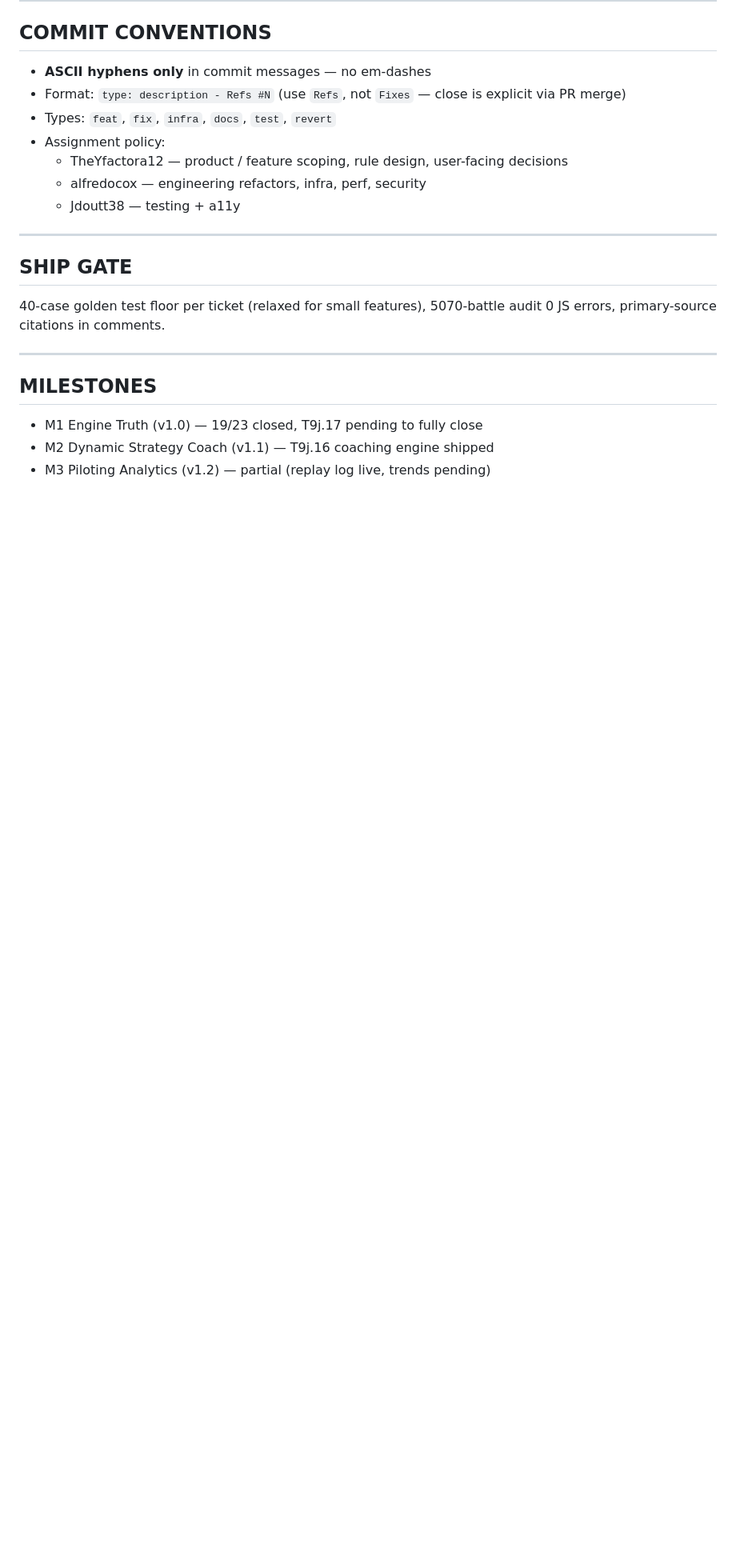
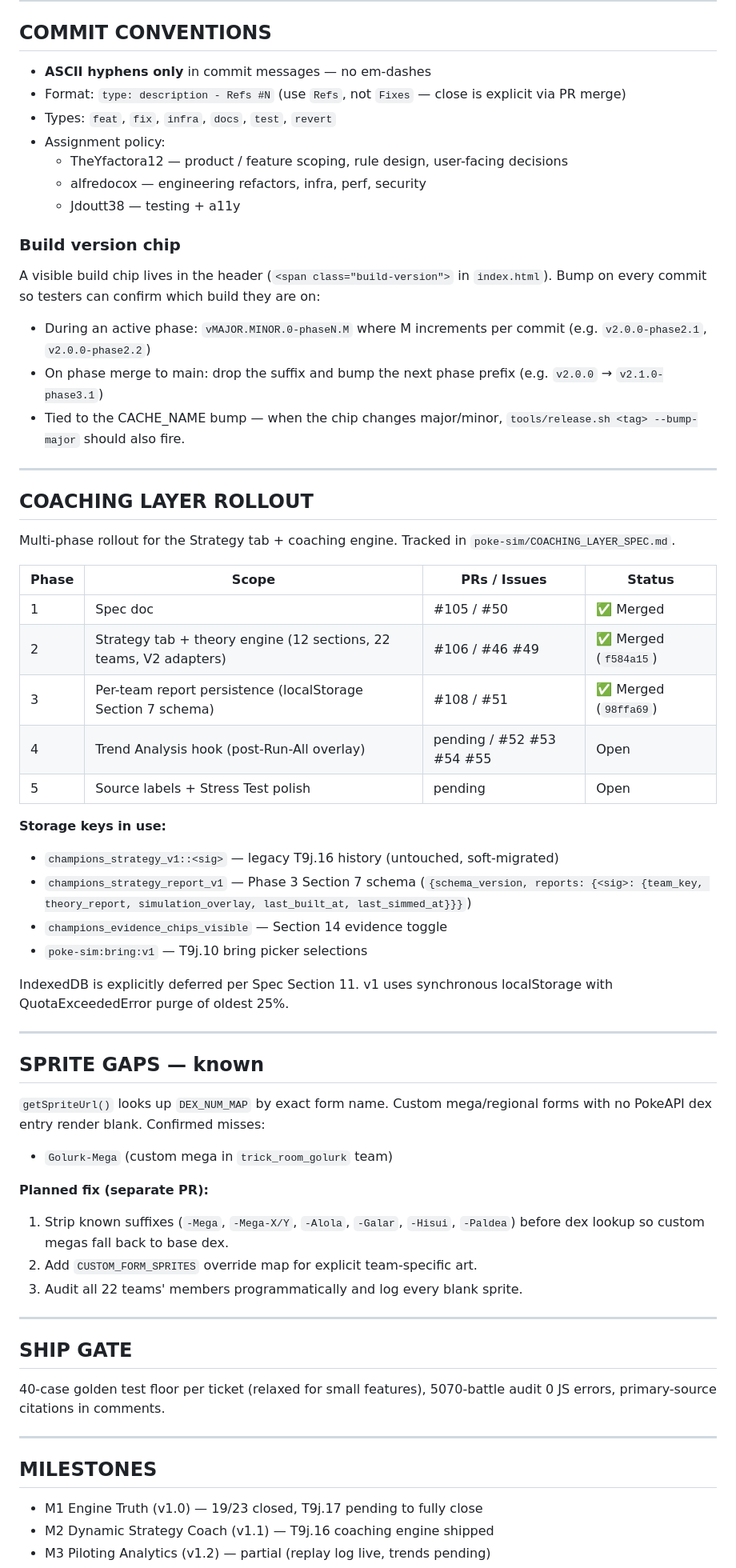
Before and after one commit to alfredocox/Pokemon-Champions-Sim-Planner, a Markdown page: MASTER_PROMPT.md, the part around one of its changes. Shown at 80% size. Rendered like a GitHub page; blank space fills up the shorter version.

Commit message:
docs: update MASTER_PROMPT for 22 teams + Phase 2/3 + version chip - Refs #95

```diff
--- a/MASTER_PROMPT.md
+++ b/MASTER_PROMPT.md
@@ -319,6 +336,46 @@ The rebuild script inlines all source files into the single-file bundle. After a
   - alfredocox — engineering refactors, infra, perf, security
   - Jdoutt38 — testing + a11y
 
+### Build version chip
+A visible build chip lives in the header (`<span class="build-version">` in `index.html`). Bump on every commit so testers can confirm which build they are on:
+- During an active phase: `vMAJOR.MINOR.0-phaseN.M` where M increments per commit (e.g. `v2.0.0-phase2.1`, `v2.0.0-phase2.2`)
+- On phase merge to main: drop the suffix and bump the next phase prefix (e.g. `v2.0.0` → `v2.1.0-phase3.1`)
+- Tied to the CACHE_NAME bump — when the chip changes major/minor, `tools/release.sh <tag> --bump-major` should also fire.
+
+---
+
+## COACHING LAYER ROLLOUT
+
+Multi-phase rollout for the Strategy tab + coaching engine. Tracked in `poke-sim/COACHING_LAYER_SPEC.md`.
+
+| Phase | Scope | PRs / Issues | Status |
+|-------|-------|--------------|--------|
+| 1 | Spec doc | #105 / #50 | ✅ Merged |
+| 2 | Strategy tab + theory engine (12 sections, 22 teams, V2 adapters) | #106 / #46 #49 | ✅ Merged (`f584a15`) |
+| 3 | Per-team report persistence (localStorage Section 7 schema) | #108 / #51 | ✅ Merged (`98ffa69`) |
+| 4 | Trend Analysis hook (post-Run-All overlay) | pending / #52 #53 #54 #55 | Open |
+| 5 | Source labels + Stress Test polish | pending | Open |
+
+**Storage keys in use:**
+- `champions_strategy_v1::<sig>` — legacy T9j.16 history (untouched, soft-migrated)
+- `champions_strategy_report_v1` — Phase 3 Section 7 schema (`{schema_version, reports: {<sig>: {team_key, theory_report, simulation_overlay, last_built_at, last_simmed_at}}}`)
+- `champions_evidence_chips_visible` — Section 14 evidence toggle
+- `poke-sim:bring:v1` — T9j.10 bring picker selections
+
+IndexedDB is explicitly deferred per Spec Section 11. v1 uses synchronous localStorage with QuotaExceededError purge of oldest 25%.
+
+---
+
+## SPRITE GAPS — known
+
+`getSpriteUrl()` looks up `DEX_NUM_MAP` by exact form name. Custom mega/regional forms with no PokeAPI dex entry render blank. Confirmed misses:
+- `Golurk-Mega` (custom mega in `trick_room_golurk` team)
+
+**Planned fix (separate PR):**
+1. Strip known suffixes (`-Mega`, `-Mega-X/Y`, `-Alola`, `-Galar`, `-Hisui`, `-Paldea`) before dex lookup so custom megas fall back to base dex.
+2. Add `CUSTOM_FORM_SPRITES` override map for explicit team-specific art.
+3. Audit all 22 teams' members programmatically and log every blank sprite.
+
 ---
 
 ## SHIP GATE
```
Also changed, not shown: other parts of MASTER_PROMPT.md (+21 -4 lines).
